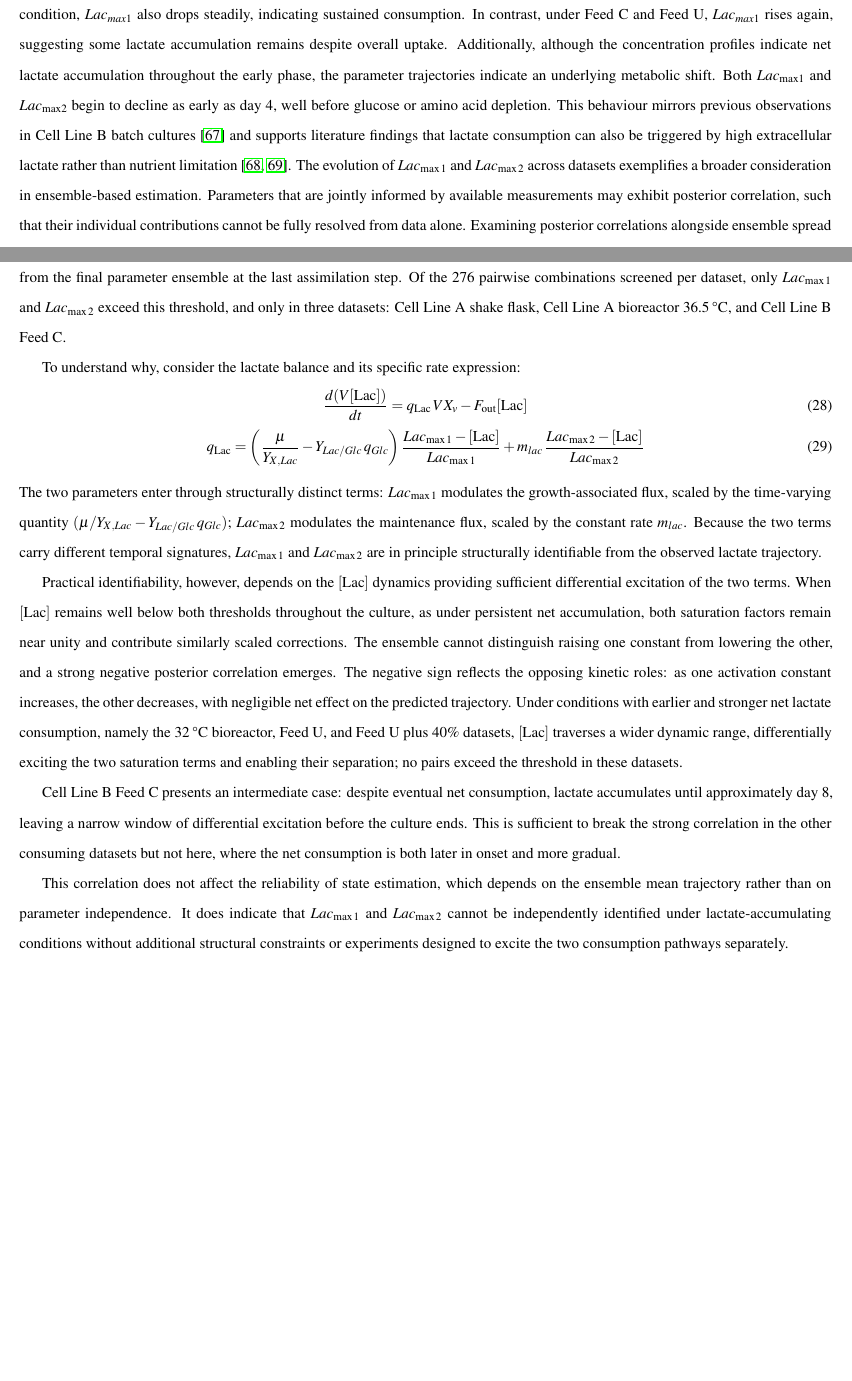
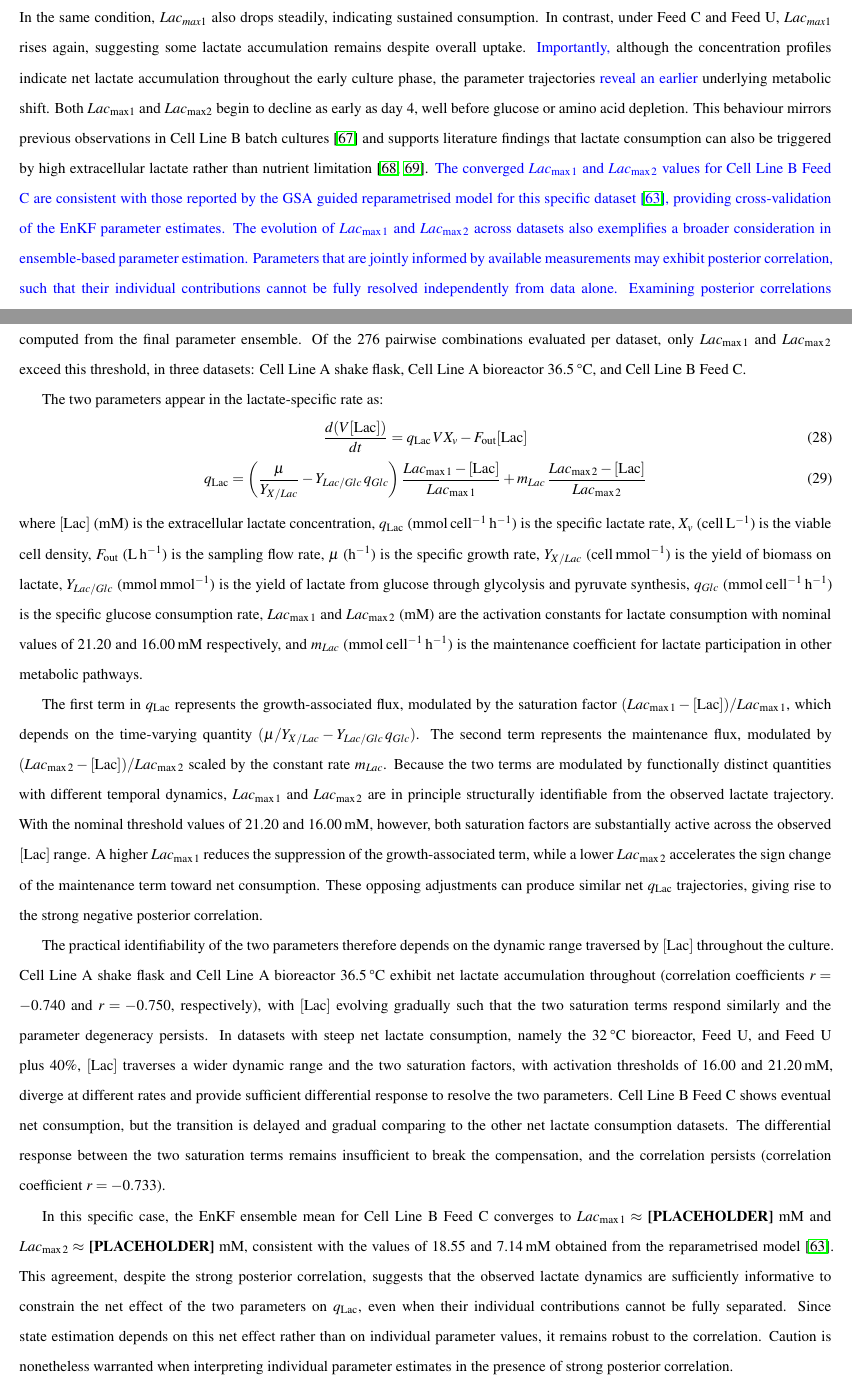
Before and after one commit to ly1815/enkf-knowledge-transfer, a LaTeX paper (documents/Knowledge_Transfer_Paper/main.tex, which reads documents/Knowledge_Transfer_Paper/Sections/Results.tex, documents/Knowledge_Transfer_Paper/Sections/SI_ParamCorr.tex): two parts of pages 16 and 49 of 64, joined at a grey line, cut so that both start at the same text, the shorter picture padded with empty space. Compiled offline with pdfLaTeX.

Commit message:
parameter correlation comment

```diff
--- a/documents/Knowledge_Transfer_Paper/Sections/Results.tex
+++ b/documents/Knowledge_Transfer_Paper/Sections/Results.tex
@@ -88,5 +88,5 @@ To understand how lactate metabolism differs across feeding strategies, the biom
 
-This interpretation is further supported by the trajectories of activation constants for lactate consumption $Lac_{max1}$ and $Lac_{max2}$. $Lac_{max2}$ declines across all feeds but most sharply under Feed U plus 40\%, in line with complete lactate depletion. In the same condition, $Lac_{max1}$ also drops steadily, indicating sustained consumption. In contrast, under Feed C and Feed U, $Lac_{max1}$ rises again, suggesting some lactate accumulation remains despite overall uptake. Additionally, although the concentration profiles indicate net lactate accumulation throughout the early phase, the parameter trajectories indicate an underlying metabolic shift. Both $Lac_{\text{max1}}$ and $Lac_{\text{max2}}$ begin to decline as early as day 4, well before glucose or amino acid depletion. This behaviour mirrors previous observations in Cell Line B batch cultures \cite{Kyriakopoulos2013ComparativeProductivity} and supports literature findings that lactate consumption can also be triggered by high extracellular lactate rather than nutrient limitation \cite{Zagari2013HighCulture, Mulukutla2012OnCells}. The evolution of $Lac_{\max1}$ and $Lac_{\max2}$ across datasets exemplifies a broader consideration in ensemble-based estimation. Parameters that are jointly informed by available measurements may exhibit posterior correlation, such that their individual contributions cannot be fully resolved from data alone. Examining posterior correlations alongside ensemble spread therefore provides a more complete picture of parameter identifiability. A full correlation analysis across all six datasets is provided in Supplementary Information~\ref{SI:param_corr} (Figure~\ref{fig:param_corr}, Table~\ref{tab:param_corr}).
+{\color{blue}The trajectories of the lactate activation constants $Lac_{\max1}$ and $Lac_{\max2}$ further elucidate the dynamics of consumption across feeding strategies.} $Lac_{max2}$ declines across all feeds but most sharply under Feed U plus 40\%, in line with complete lactate depletion. In the same condition, $Lac_{max1}$ also drops steadily, indicating sustained consumption. In contrast, under Feed C and Feed U, $Lac_{max1}$ rises again, suggesting some lactate accumulation remains despite overall uptake. {\color{blue}Importantly,} although the concentration profiles indicate net lactate accumulation throughout the early culture phase, the parameter trajectories {\color{blue}reveal an earlier} underlying metabolic shift. Both $Lac_{\text{max1}}$ and $Lac_{\text{max2}}$ begin to decline as early as day 4, well before glucose or amino acid depletion. This behaviour mirrors previous observations in Cell Line B batch cultures \cite{Kyriakopoulos2013ComparativeProductivity} and supports literature findings that lactate consumption can also be triggered by high extracellular lactate rather than nutrient limitation \cite{Zagari2013HighCulture, Mulukutla2012OnCells}. {\color{blue}The converged $Lac_{\max1}$ and $Lac_{\max2}$ values for Cell Line B Feed C are consistent with those reported by the GSA guided reparametrised model for this specific dataset \cite{Kotidis2019UseCultures}, providing cross-validation of the EnKF parameter estimates.} \rev{The evolution of $Lac_{\max1}$ and $Lac_{\max2}$ across datasets also exemplifies a broader consideration in ensemble-based parameter estimation. Parameters that are jointly informed by available measurements may exhibit posterior correlation, such that their individual contributions cannot be fully resolved independently from data alone. Examining posterior correlations alongside ensemble spread therefore provides a more complete picture of parameter identifiability. A full correlation analysis across all six datasets is provided in Supplementary Information~\ref{SI:param_corr} (Figure~\ref{fig:param_corr}, Table~\ref{tab:param_corr}).}
 
 
 \subsection{\textcolor{blue}{EnKF State Estimation Under Data-Limited Scenarios}}
--- a/documents/Knowledge_Transfer_Paper/Sections/SI_ParamCorr.tex
+++ b/documents/Knowledge_Transfer_Paper/Sections/SI_ParamCorr.tex
@@ -1,20 +1,20 @@
 \label{SI:param_corr}
-Figure~\ref{fig:param_corr} and Table~\ref{tab:param_corr} show the posterior parameter correlation matrices and flagged pairs ($|r|>0.7$) across all six datasets, computed from the final parameter ensemble at the last assimilation step. Of the 276 pairwise combinations screened per dataset, only $Lac_{\max1}$ and $Lac_{\max2}$ exceed this threshold, and only in three datasets: Cell Line A shake flask, Cell Line A bioreactor 36.5\,°C, and Cell Line B Feed C.
+Figure~\ref{fig:param_corr} and Table~\ref{tab:param_corr} report the posterior parameter correlation matrices and pairs exceeding $|r|>0.7$ across all six datasets, computed from the final parameter ensemble. Of the 276 pairwise combinations evaluated per dataset, only $Lac_{\max1}$ and $Lac_{\max2}$ exceed this threshold, in three datasets: Cell Line A shake flask, Cell Line A bioreactor 36.5\,°C, and Cell Line B Feed C.
 
-To understand why, consider the lactate balance and its specific rate expression:
+The two parameters appear in the lactate-specific rate as:
 \begin{equation}
     \frac{d(V[\mathrm{Lac}])}{dt} = q_{\mathrm{Lac}}\,V X_v - F_{\mathrm{out}}[\mathrm{Lac}]
 \end{equation}
 \begin{equation}
-    q_{\mathrm{Lac}} = \left(\frac{\mu}{Y_{X,Lac}} - Y_{Lac/Glc}\,q_{Glc}\right)\frac{Lac_{\max1} - [\mathrm{Lac}]}{Lac_{\max1}} + m_{lac}\,\frac{Lac_{\max2} - [\mathrm{Lac}]}{Lac_{\max2}}
+    q_{\mathrm{Lac}} = \left(\frac{\mu}{Y_{X/Lac}} - Y_{Lac/Glc}\,q_{Glc}\right)\frac{Lac_{\max1} - [\mathrm{Lac}]}{Lac_{\max1}} + m_{Lac}\,\frac{Lac_{\max2} - [\mathrm{Lac}]}{Lac_{\max2}}
 \end{equation}
-The two parameters enter through structurally distinct terms: $Lac_{\max1}$ modulates the growth-associated flux, scaled by the time-varying quantity $(\mu/Y_{X,Lac} - Y_{Lac/Glc}\,q_{Glc})$; $Lac_{\max2}$ modulates the maintenance flux, scaled by the constant rate $m_{lac}$. Because the two terms carry different temporal signatures, $Lac_{\max1}$ and $Lac_{\max2}$ are in principle structurally identifiable from the observed lactate trajectory.
+\noindent where $[\mathrm{Lac}]$ (mM) is the extracellular lactate concentration, $q_{\mathrm{Lac}}$ (mmol\,cell$^{-1}$\,h$^{-1}$) is the specific lactate rate, $X_v$ (cell\,L$^{-1}$) is the viable cell density, $F_{\mathrm{out}}$ (L\,h$^{-1}$) is the sampling flow rate, $\mu$ (h$^{-1}$) is the specific growth rate, $Y_{X/Lac}$ (cell\,mmol$^{-1}$) is the yield of biomass on lactate, $Y_{Lac/Glc}$ (mmol\,mmol$^{-1}$) is the yield of lactate from glucose through glycolysis and pyruvate synthesis, $q_{Glc}$ (mmol\,cell$^{-1}$\,h$^{-1}$) is the specific glucose consumption rate, $Lac_{\max1}$ and $Lac_{\max2}$ (mM) are the activation constants for lactate consumption with nominal values of 21.20 and 16.00\,mM respectively, and $m_{Lac}$ (mmol\,cell$^{-1}$\,h$^{-1}$) is the maintenance coefficient for lactate participation in other metabolic pathways.
 
-Practical identifiability, however, depends on the $[\mathrm{Lac}]$ dynamics providing sufficient differential excitation of the two terms. When $[\mathrm{Lac}]$ remains well below both thresholds throughout the culture, as under persistent net accumulation, both saturation factors remain near unity and contribute similarly scaled corrections. The ensemble cannot distinguish raising one constant from lowering the other, and a strong negative posterior correlation emerges. The negative sign reflects the opposing kinetic roles: as one activation constant increases, the other decreases, with negligible net effect on the predicted trajectory. Under conditions with earlier and stronger net lactate consumption, namely the 32\,°C bioreactor, Feed U, and Feed U plus 40\% datasets, $[\mathrm{Lac}]$ traverses a wider dynamic range, differentially exciting the two saturation terms and enabling their separation; no pairs exceed the threshold in these datasets.
+The first term in $q_{\mathrm{Lac}}$ represents the growth-associated flux, modulated by the saturation factor $(Lac_{\max1} - [\mathrm{Lac}])/Lac_{\max1}$, which depends on the time-varying quantity $(\mu/Y_{X/Lac} - Y_{Lac/Glc}\,q_{Glc})$. The second term represents the maintenance flux, modulated by $(Lac_{\max2} - [\mathrm{Lac}])/Lac_{\max2}$ scaled by the constant rate $m_{Lac}$. Because the two terms are modulated by functionally distinct quantities with different temporal dynamics, $Lac_{\max1}$ and $Lac_{\max2}$ are in principle structurally identifiable from the observed lactate trajectory. With the nominal threshold values of 21.20 and 16.00\,mM, however, both saturation factors are substantially active across the observed $[\mathrm{Lac}]$ range. A higher $Lac_{\max1}$ reduces the suppression of the growth-associated term, while a lower $Lac_{\max2}$ accelerates the sign change of the maintenance term toward net consumption. These opposing adjustments can produce similar net $q_{\mathrm{Lac}}$ trajectories, giving rise to the strong negative posterior correlation.
 
-Cell Line B Feed C presents an intermediate case: despite eventual net consumption, lactate accumulates until approximately day 8, leaving a narrow window of differential excitation before the culture ends. This is sufficient to break the strong correlation in the other consuming datasets but not here, where the net consumption is both later in onset and more gradual.
+The practical identifiability of the two parameters therefore depends on the dynamic range traversed by $[\mathrm{Lac}]$ throughout the culture. Cell Line A shake flask and Cell Line A bioreactor 36.5\,°C exhibit net lactate accumulation throughout (correlation coefficients $r = -0.740$ and $r = -0.750$, respectively), with $[\mathrm{Lac}]$ evolving gradually such that the two saturation terms respond similarly and the parameter degeneracy persists. In datasets with steep net lactate consumption, namely the 32\,°C bioreactor, Feed U, and Feed U plus 40\%, $[\mathrm{Lac}]$ traverses a wider dynamic range and the two saturation factors, with activation thresholds of 16.00 and 21.20\,mM, diverge at different rates and provide sufficient differential response to resolve the two parameters. Cell Line B Feed C shows eventual net consumption, but the transition is delayed and gradual comparing to the other net lactate consumption datasets. The differential response between the two saturation terms remains insufficient to break the compensation, and the correlation persists (correlation coefficient $r = -0.733$).
 
-This correlation does not affect the reliability of state estimation, which depends on the ensemble mean trajectory rather than on parameter independence. It does indicate that $Lac_{\max1}$ and $Lac_{\max2}$ cannot be independently identified under lactate-accumulating conditions without additional structural constraints or experiments designed to excite the two consumption pathways separately.
+In this specific case, the EnKF ensemble mean for Cell Line B Feed C converges to $Lac_{\max1} \approx$ \textbf{[PLACEHOLDER]} mM and $Lac_{\max2} \approx$ \textbf{[PLACEHOLDER]} mM, consistent with the values of 18.55 and 7.14\,mM obtained from the reparametrised model~\cite{Kotidis2019UseCultures}. This agreement, despite the strong posterior correlation, suggests that the observed lactate dynamics are sufficiently informative to constrain the net effect of the two parameters on $q_{\mathrm{Lac}}$, even when their individual contributions cannot be fully separated. Since state estimation depends on this net effect rather than on individual parameter values, it remains robust to the correlation. Caution is nonetheless warranted when interpreting individual parameter estimates in the presence of strong posterior correlation.
 
 \begin{table}[ht]
 \centering
@@ -22,7 +22,7 @@ This correlation does not affect the reliability of state estimation, which depe
 \small
 \setlength{\tabcolsep}{5pt}
 \rowcolors{2}{gray!15}{white}
-\caption{\rev{Screening summary of posterior parameter correlations across all six datasets. All $\binom{24}{2} = 276$ parameter pairs were evaluated per dataset; pairs exceeding $|r|>0.7$ are listed explicitly. Datasets with zero flagged pairs are confirmed negatives, not unexamined cases. The full correlation matrices are shown in Figure~\ref{fig:param_corr}.}}
+\caption{\rev{Screening summary of posterior parameter correlations across all six datasets. All $\binom{24}{2} = 276$ parameter pairs were evaluated per dataset; pairs exceeding $|r|>0.7$ are listed explicitly. The full correlation matrices are shown in Figure~\ref{fig:param_corr}.}}
 \label{tab:param_corr}
 \begin{tabular}{|l|c|c|c|c|c|}
 \hline
```
Also changed, not shown: documents/Knowledge_Transfer_Paper/Sections/Results.tex (4 more changed lines), 3 other files.
